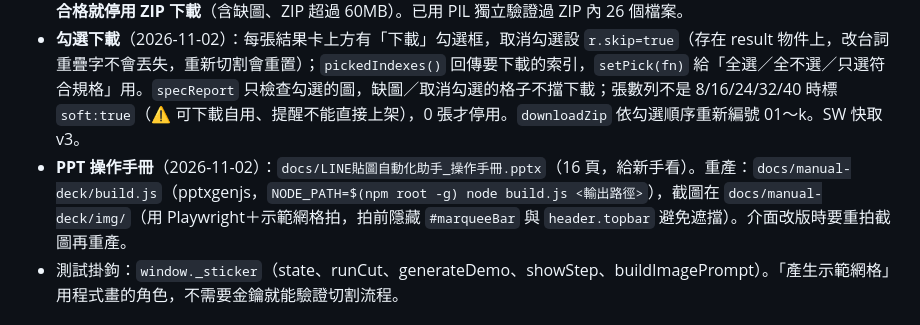
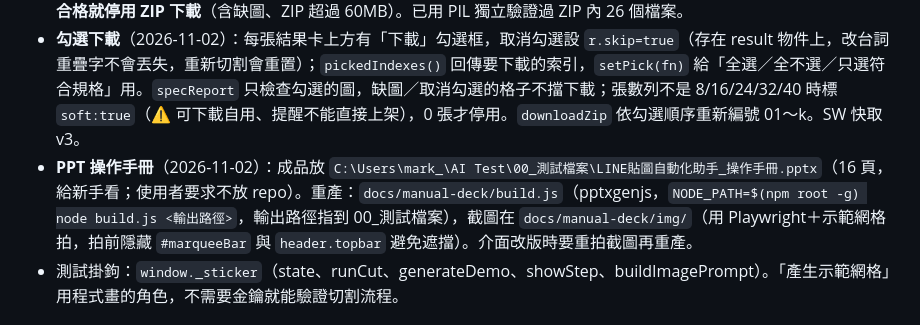
Before and after one commit to M255525/line-sticker-studio, a Markdown page: CLAUDE.md, the part around the change. Rendered like a GitHub page.

Commit message:
Update CLAUDE.md with new PPT manual location
Co-Authored-By: Claude Opus 5.5 <noreply@anthropic.com>

```diff
--- a/CLAUDE.md
+++ b/CLAUDE.md
@@ -18,7 +18,7 @@
 - main/tab 由主要圖片的 `charCanvas`（不含文字）`fitInto` 產生（`buildMainTab`）。
 - **LINE 規格強制**（`LINE_SPEC`，依 creator.line.me/en/guideline/sticker/，2026-10-12 確認）：`composeSticker` 最後用 `padToLineSize` 把內容置中放進「內容＋10px」的偶數尺寸畫布（最大 370×320）；`encodeLinePng` 在 IHDR 後寫入 72dpi 的 pHYs（canvas.toBlob 本身不帶 dpi）；`validateLineImage` 讀回 PNG 檔頭檢查尺寸、偶數、RGB 8bit、dpi、≤1MB，並檢查四邊 margin−1 px 帶狀區域全透明；`specReport`／`renderSpecReport` 列出 10 項檢查，**任一項不合格就停用 ZIP 下載**（含缺圖、ZIP 超過 60MB）。已用 PIL 獨立驗證過 ZIP 內 26 個檔案。
 - **勾選下載**（2026-11-02）：每張結果卡上方有「下載」勾選框，取消勾選設 `r.skip=true`（存在 result 物件上，改台詞重疊字不會丟失，重新切割會重置）；`pickedIndexes()` 回傳要下載的索引，`setPick(fn)` 給「全選／全不選／只選符合規格」用。`specReport` 只檢查勾選的圖，缺圖／取消勾選的格子不擋下載；張數列不是 8/16/24/32/40 時標 `soft:true`（⚠ 可下載自用、提醒不能直接上架），0 張才停用。`downloadZip` 依勾選順序重新編號 01～k。SW 快取 v3。
-- **PPT 操作手冊**（2026-11-02）：`docs/LINE貼圖自動化助手_操作手冊.pptx`（16 頁，給新手看）。重產：`docs/manual-deck/build.js`（pptxgenjs，`NODE_PATH=$(npm root -g) node build.js <輸出路徑>`），截圖在 `docs/manual-deck/img/`（用 Playwright＋示範網格拍，拍前隱藏 `#marqueeBar` 與 `header.topbar` 避免遮擋）。介面改版時要重拍截圖再重產。
+- **PPT 操作手冊**（2026-11-02）：成品放 `C:\Users\mark_\AI Test\00_測試檔案\LINE貼圖自動化助手_操作手冊.pptx`（16 頁，給新手看；使用者要求不放 repo）。重產：`docs/manual-deck/build.js`（pptxgenjs，`NODE_PATH=$(npm root -g) node build.js <輸出路徑>`，輸出路徑指到 00_測試檔案），截圖在 `docs/manual-deck/img/`（用 Playwright＋示範網格拍，拍前隱藏 `#marqueeBar` 與 `header.topbar` 避免遮擋）。介面改版時要重拍截圖再重產。
 - 測試掛鉤：`window._sticker`（state、runCut、generateDemo、showStep、buildImagePrompt）。「產生示範網格」用程式畫的角色，不需要金鑰就能驗證切割流程。
 
 ## 驗證紀錄（2026-10-12）
```
